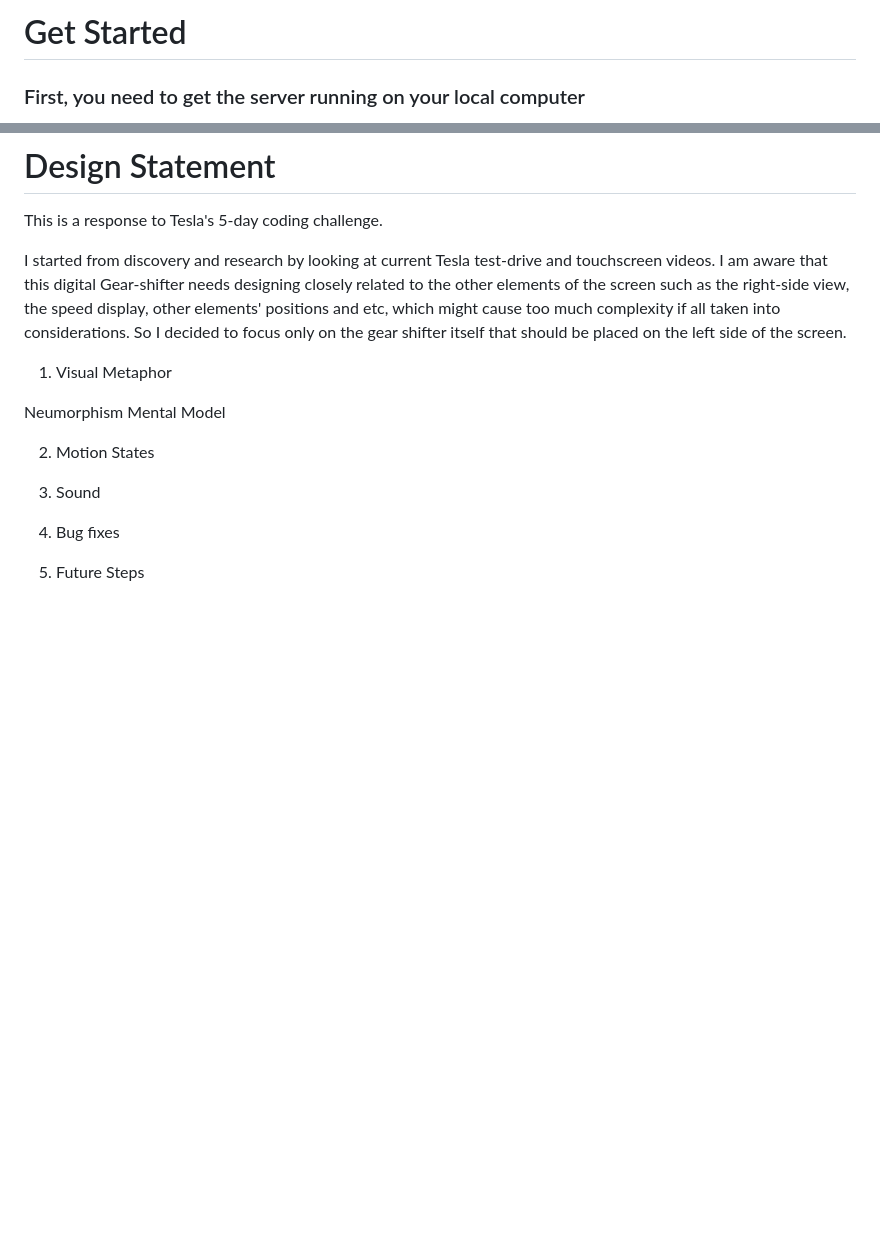
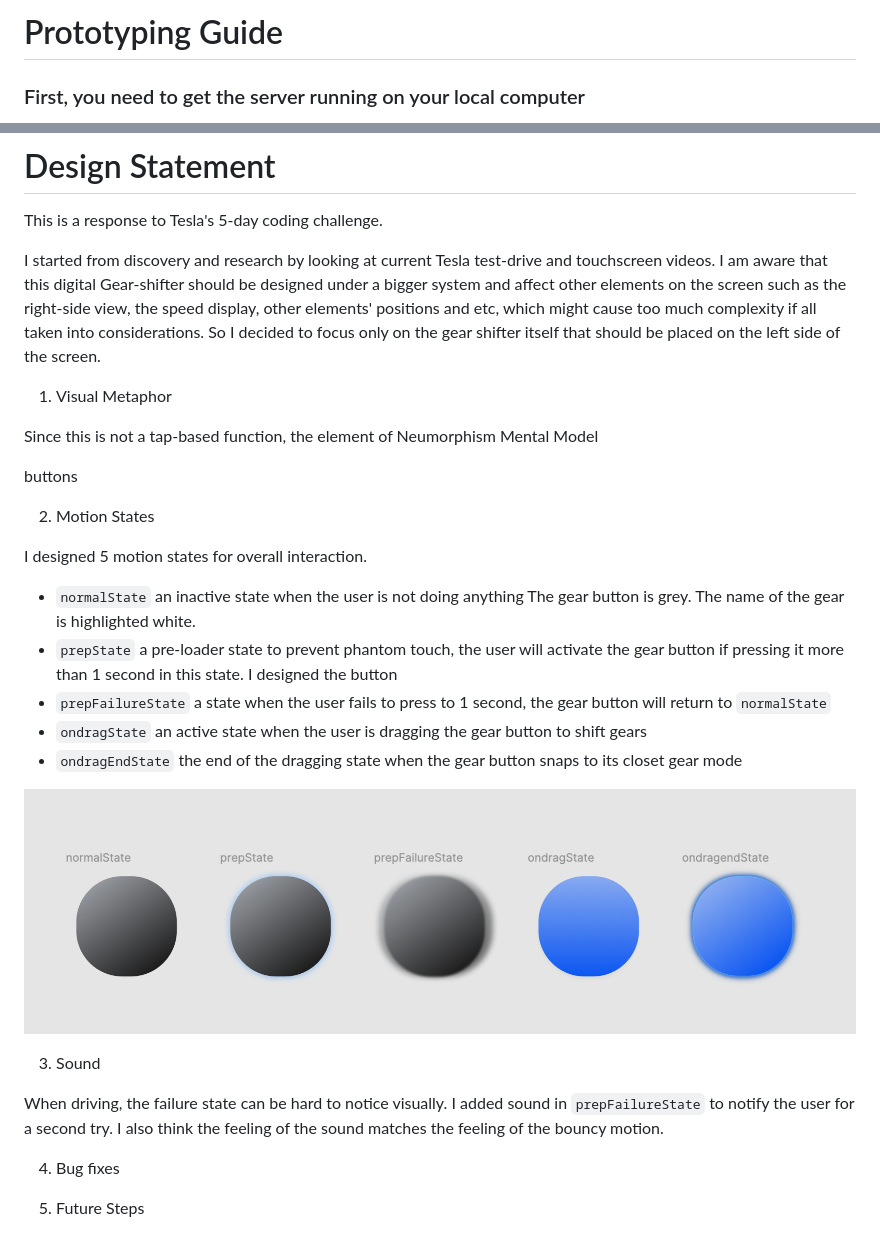
Before and after one commit to thesimoneliu/UIGearshift, a Markdown page: README.md, 2 parts joined by grey strips. Drawn GitHub-style; pictures changed too: assets/motionstates.jpg (added); blank space fills up the shorter version.

Commit message:
design statements

```diff
--- a/README.md
+++ b/README.md
@@ -1,4 +1,4 @@
-# Get Started
+# Prototyping Guide
 
 ### First, you need to get the server running on your local computer
 
@@ -21,16 +21,35 @@
 
 This is a response to Tesla's 5-day coding challenge.
 
-I started from discovery and research by looking at current Tesla test-drive and touchscreen videos. I am aware that this digital Gear-shifter needs designing closely related to the other elements of the screen such as the right-side view, the speed display, other elements' positions and etc, which might cause too much complexity if all taken into considerations. So I decided to focus only on the gear shifter itself that should be placed on the left side of the screen.
+I started from discovery and research by looking at current Tesla test-drive and touchscreen videos.
+I am aware that this digital Gear-shifter should be designed under a bigger system and affect other elements on the screen such as the right-side view, the speed display, other elements' positions and etc, which might cause too much complexity if all taken into considerations.
+So I decided to focus only on the gear shifter itself that should be placed on the left side of the screen.
 
 1. Visual Metaphor
 
+Since this is not a tap-based function, the element of
 Neumorphism
 Mental Model
 
+buttons
+
 2. Motion States
 
+I designed 5 motion states for overall interaction.
+
+- `normalState` an inactive state when the user is not doing anything
+  The gear button is grey. The name of the gear is highlighted white.
+- `prepState` a pre-loader state to prevent phantom touch, the user will activate the gear button if pressing it more than 1 second in this state.
+  I designed the button
+- `prepFailureState` a state when the user fails to press to 1 second, the gear button will return to `normalState`
+- `ondragState` an active state when the user is dragging the gear button to shift gears
+- `ondragEndState` the end of the dragging state when the gear button snaps to its closet gear mode
+
+![alt text](./assets/motionstates.jpg 'Gear Button in 5 Motion States')
+
 3. Sound
+
+When driving, the failure state can be hard to notice visually. I added sound in `prepFailureState` to notify the user for a second try. I also think the feeling of the sound matches the feeling of the bouncy motion.
 
 4. Bug fixes
 
```
Also changed, not shown: 3 other files.
